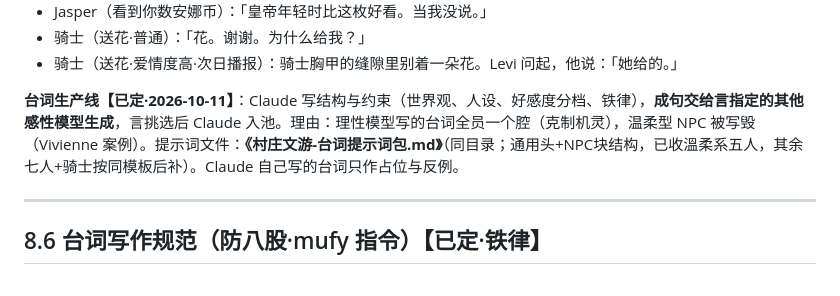
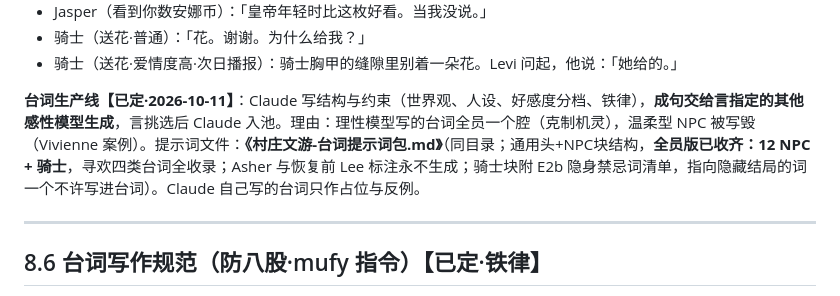
Before and after one commit to Jacy864/1111111111, a Markdown page: docs/村庄文游-框架讨论.md, the part around the change. Rendered like a GitHub page.

Commit message:
框架文档§8.5更新：台词提示词包标记为全员版收齐

```diff
--- a/docs/村庄文游-框架讨论.md
+++ b/docs/村庄文游-框架讨论.md
@@ -347,7 +347,7 @@ Asher 无固定房——村里每家都留有他的一角（「大家的孩子
 - 骑士（送花·普通）：「花。谢谢。为什么给我？」
 - 骑士（送花·爱情度高·次日播报）：骑士胸甲的缝隙里别着一朵花。Levi 问起，他说：「她给的。」
 
-**台词生产线【已定·2026-10-11】**：Claude 写结构与约束（世界观、人设、好感度分档、铁律），**成句交给言指定的其他感性模型生成**，言挑选后 Claude 入池。理由：理性模型写的台词全员一个腔（克制机灵），温柔型 NPC 被写毁（Vivienne 案例）。提示词文件：**《村庄文游-台词提示词包.md》**（同目录；通用头+NPC块结构，已收溫柔系五人，其余七人+骑士按同模板后补）。Claude 自己写的台词只作占位与反例。
+**台词生产线【已定·2026-10-11】**：Claude 写结构与约束（世界观、人设、好感度分档、铁律），**成句交给言指定的其他感性模型生成**，言挑选后 Claude 入池。理由：理性模型写的台词全员一个腔（克制机灵），温柔型 NPC 被写毁（Vivienne 案例）。提示词文件：**《村庄文游-台词提示词包.md》**（同目录；通用头+NPC块结构，**全员版已收齐：12 NPC + 骑士**，寻欢四类台词全收录；Asher 与恢复前 Lee 标注永不生成；骑士块附 E2b 隐身禁忌词清单，指向隐藏结局的词一个不许写进台词）。Claude 自己写的台词只作占位与反例。
 
 ---
 
```
